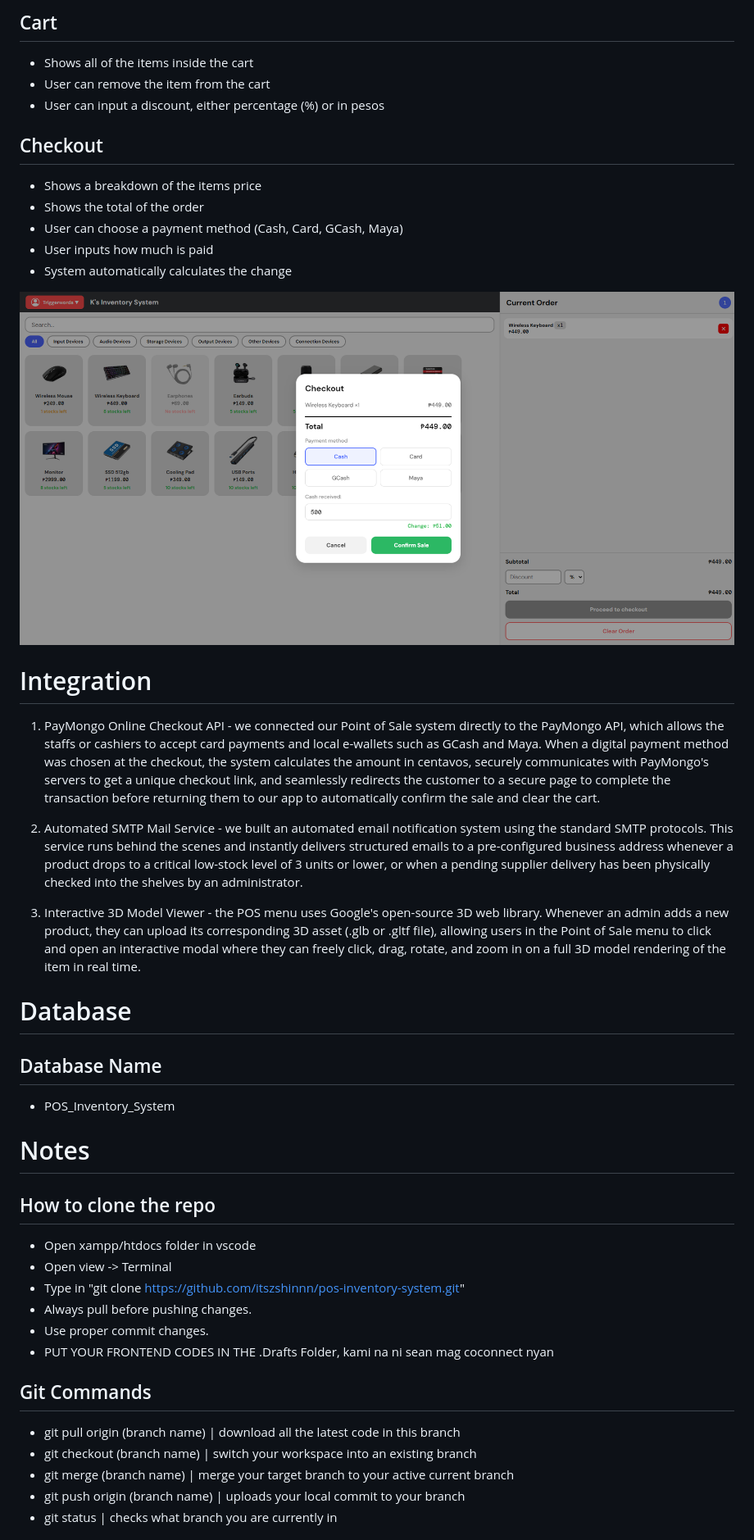
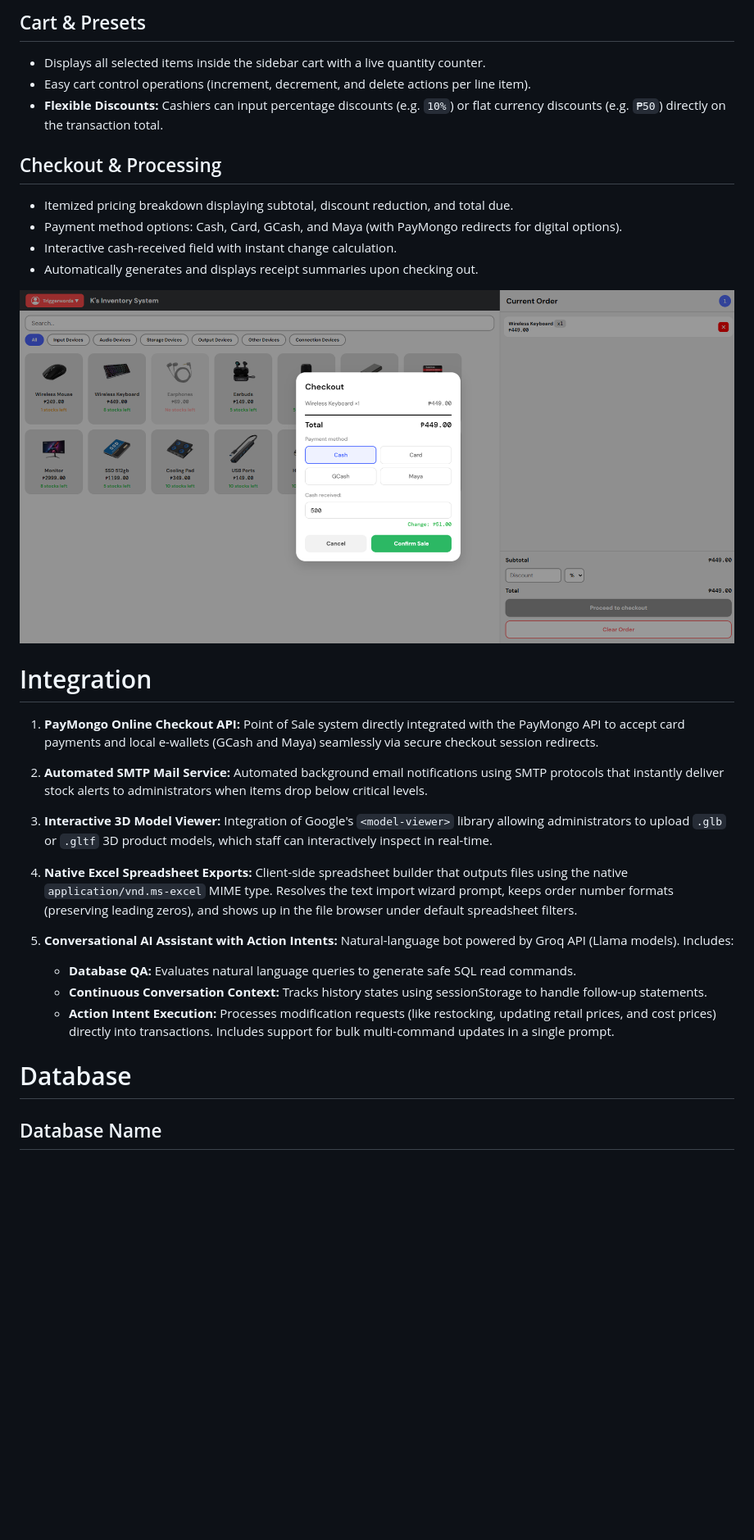
Before and after one commit to itszshinnn/pos-inventory-system, a Markdown page: readMe.md, the part around one of its changes. Shown at 82% size. Drawn GitHub-style; blank space fills up the shorter version.

```diff
--- a/readMe.md
+++ b/readMe.md
@@ -127,13 +116,12 @@ Password: 1234
 
-## Cart
-- Shows all of the items inside the cart
-- User can remove the item from the cart
-- User can input a discount, either percentage (%) or in pesos
+## Cart & Presets
+- Displays all selected items inside the sidebar cart with a live quantity counter.
+- Easy cart control operations (increment, decrement, and delete actions per line item).
+- **Flexible Discounts:** Cashiers can input percentage discounts (e.g. `10%`) or flat currency discounts (e.g. `₱50`) directly on the transaction total.
 
-## Checkout
-- Shows a breakdown of the items price
-- Shows the total of the order
-- User can choose a payment method (Cash, Card, GCash, Maya)
-- User inputs how much is paid
-- System automatically calculates the change
+## Checkout & Processing
+- Itemized pricing breakdown displaying subtotal, discount reduction, and total due.
+- Payment method options: Cash, Card, GCash, and Maya (with PayMongo redirects for digital options).
+- Interactive cash-received field with instant change calculation.
+- Automatically generates and displays receipt summaries upon checking out.
 
@@ -141,29 +129,17 @@ Password: 1234
 
 # Integration
-1. PayMongo Online Checkout API - we connected our Point of Sale system directly to the PayMongo API, which allows the staffs or cashiers to accept card payments and local e-wallets such as GCash and Maya. When a digital payment method was chosen at the checkout, the system calculates the amount in centavos, securely communicates with PayMongo's servers to get a unique checkout link, and seamlessly redirects the customer to a secure page to complete the transaction before returning them to our app to automatically confirm the sale and clear the cart.
+1. **PayMongo Online Checkout API:** Point of Sale system directly integrated with the PayMongo API to accept card payments and local e-wallets (GCash and Maya) seamlessly via secure checkout session redirects.
 
-2. Automated SMTP Mail Service - we built an automated email notification system using the standard SMTP protocols. This service runs behind the scenes and instantly delivers structured emails to a pre-configured business address whenever a product drops to a critical low-stock level of 3 units or lower, or when a pending supplier delivery has been physically checked into the shelves by an administrator.
+2. **Automated SMTP Mail Service:** Automated background email notifications using SMTP protocols that instantly deliver stock alerts to administrators when items drop below critical levels.
 
-3. Interactive 3D Model Viewer - the POS menu uses Google's open-source 3D <model-viewer> web library. Whenever an admin adds a new product, they can upload its corresponding 3D asset (.glb or .gltf file), allowing users in the Point of Sale menu to click and open an interactive modal where they can freely click, drag, rotate, and zoom in on a full 3D model rendering of the item in real time.
+3. **Interactive 3D Model Viewer:** Integration of Google's `<model-viewer>` library allowing administrators to upload `.glb` or `.gltf` 3D product models, which staff can interactively inspect in real-time.
 
+4. **Native Excel Spreadsheet Exports:** Client-side spreadsheet builder that outputs files using the native `application/vnd.ms-excel` MIME type. Resolves the text import wizard prompt, keeps order number formats (preserving leading zeros), and shows up in the file browser under default spreadsheet filters.
+
+5. **Conversational AI Assistant with Action Intents:** Natural-language bot powered by Groq API (Llama models). Includes:
+   - **Database QA:** Evaluates natural language queries to generate safe SQL read commands.
+   - **Continuous Conversation Context:** Tracks history states using sessionStorage to handle follow-up statements.
+   - **Action Intent Execution:** Processes modification requests (like restocking, updating retail prices, and cost prices) directly into transactions. Includes support for bulk multi-command updates in a single prompt.
 
 # Database
 ## Database Name
-- POS_Inventory_System
-
-# Notes
-## How to clone the repo
-- Open xampp/htdocs folder in vscode
-- Open view -> Terminal
-- Type in "git clone https://github.com/itszshinnn/pos-inventory-system.git"
-- Always pull before pushing changes.
-- Use proper commit changes.
-- PUT YOUR FRONTEND CODES IN THE .Drafts Folder, kami na ni sean mag coconnect nyan
-
-## Git Commands
-- git pull origin (branch name) | download all the latest code in this branch
-- git checkout (branch name) | switch your workspace into an existing branch
-- git merge (branch name)  | merge your target branch to your active current branch
-- git push origin (branch name)  | uploads your local commit to your branch
-- git status | checks what branch you are currently in
-
```
Also changed, not shown: other parts of readMe.md (+66 -95 lines).
